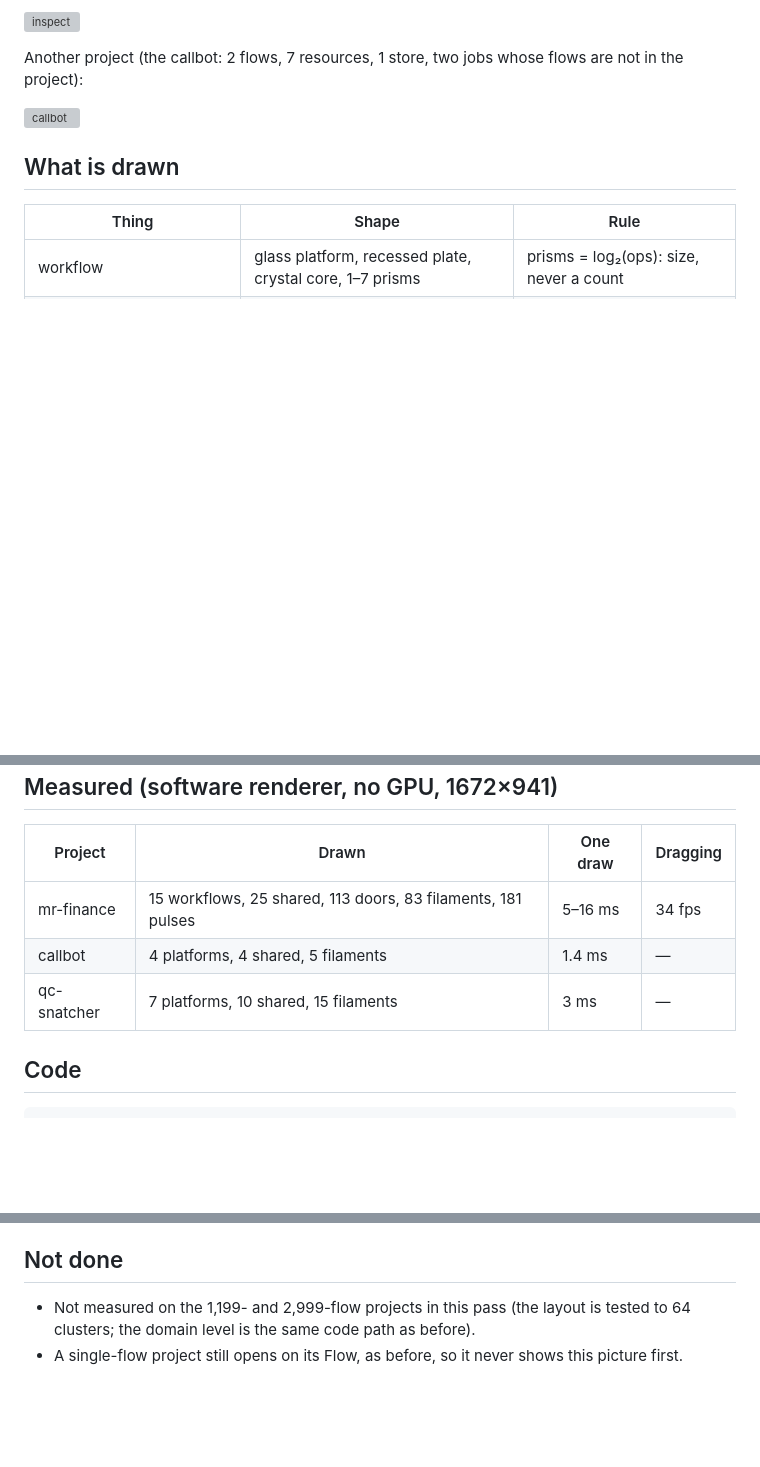
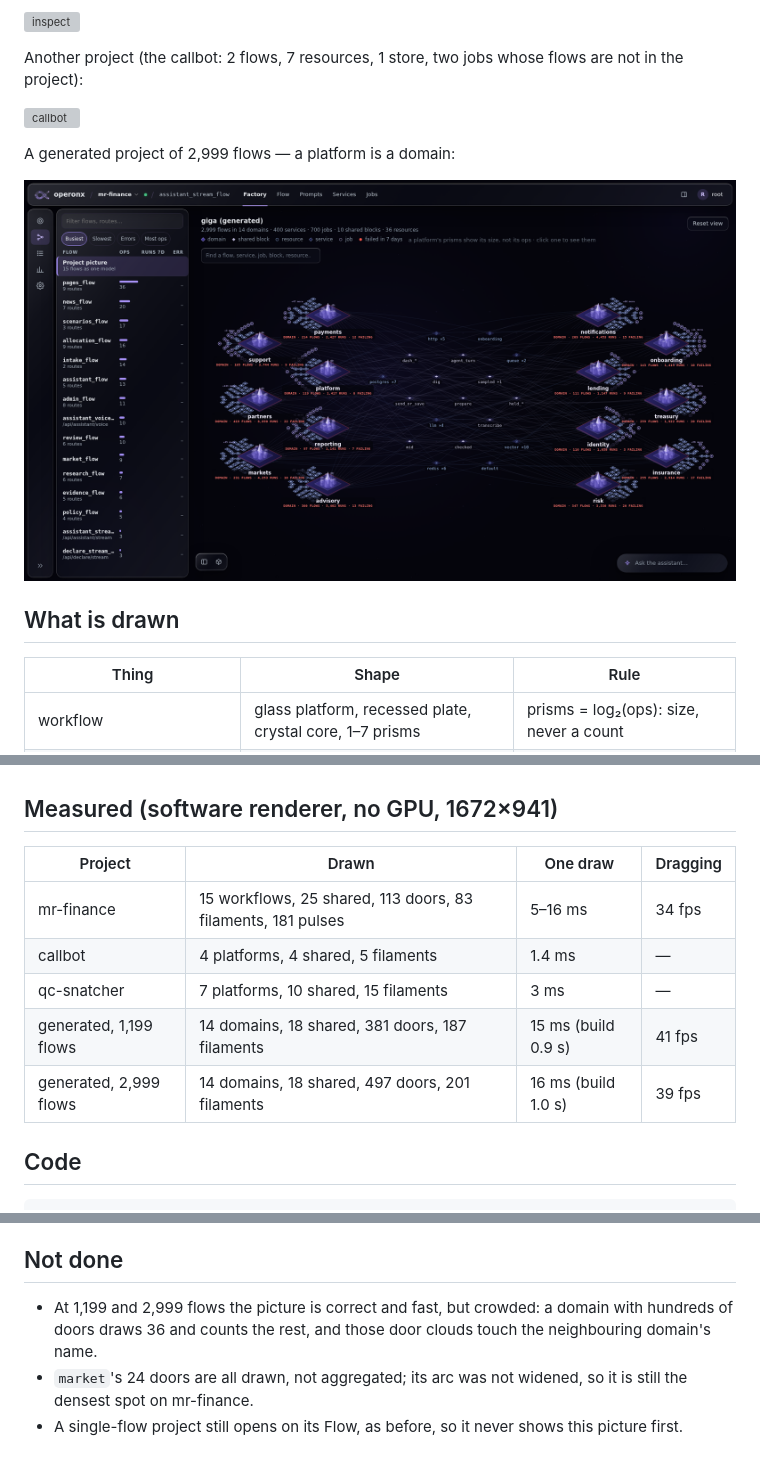
Before and after one commit to batman1m2001-cyber/operonx-studio, a Markdown page: docs/NEURAL_FACTORY.md, 3 parts joined by grey strips. GitHub-like rendering; pictures changed too: docs/img/neural/built-2999.png (added); blank space fills up the shorter version; grey boxes are pictures that could not be loaded.

Commit message:
docs: the neural Factory measured at 1,199 and 2,999 flows (15–16 ms a draw, ~40 fps dragged, no GPU); what is still crowded is named (#255)
Co-authored-by: Bruce Win <thanglq150189@gmail.com>

```diff
--- a/docs/NEURAL_FACTORY.md
+++ b/docs/NEURAL_FACTORY.md
@@ -21,6 +21,10 @@ Another project (the callbot: 2 flows, 7 resources, 1 store, two jobs whose flow
 project):
 
 ![callbot](img/neural/built-callbot.png)
+
+A generated project of 2,999 flows — a platform is a domain:
+
+![2999](img/neural/built-2999.png)
 
 ## What is drawn
 
@@ -58,6 +62,8 @@ flowchart LR
 | mr-finance | 15 workflows, 25 shared, 113 doors, 83 filaments, 181 pulses | 5–16 ms | 34 fps |
 | callbot | 4 platforms, 4 shared, 5 filaments | 1.4 ms | — |
 | qc-snatcher | 7 platforms, 10 shared, 15 filaments | 3 ms | — |
+| generated, 1,199 flows | 14 domains, 18 shared, 381 doors, 187 filaments | 15 ms (build 0.9 s) | 41 fps |
+| generated, 2,999 flows | 14 domains, 18 shared, 497 doors, 201 filaments | 16 ms (build 1.0 s) | 39 fps |
 
 ## Code
 
@@ -82,6 +88,8 @@ tests/js/factorylayout.test.mjs   new, 14 tests
 
 ## Not done
 
-- Not measured on the 1,199- and 2,999-flow projects in this pass (the layout is tested to 64
-  clusters; the domain level is the same code path as before).
+- At 1,199 and 2,999 flows the picture is correct and fast, but crowded: a domain with hundreds of
+  doors draws 36 and counts the rest, and those door clouds touch the neighbouring domain's name.
+- `market`'s 24 doors are all drawn, not aggregated; its arc was not widened, so it is still the
+  densest spot on mr-finance.
 - A single-flow project still opens on its Flow, as before, so it never shows this picture first.
```
